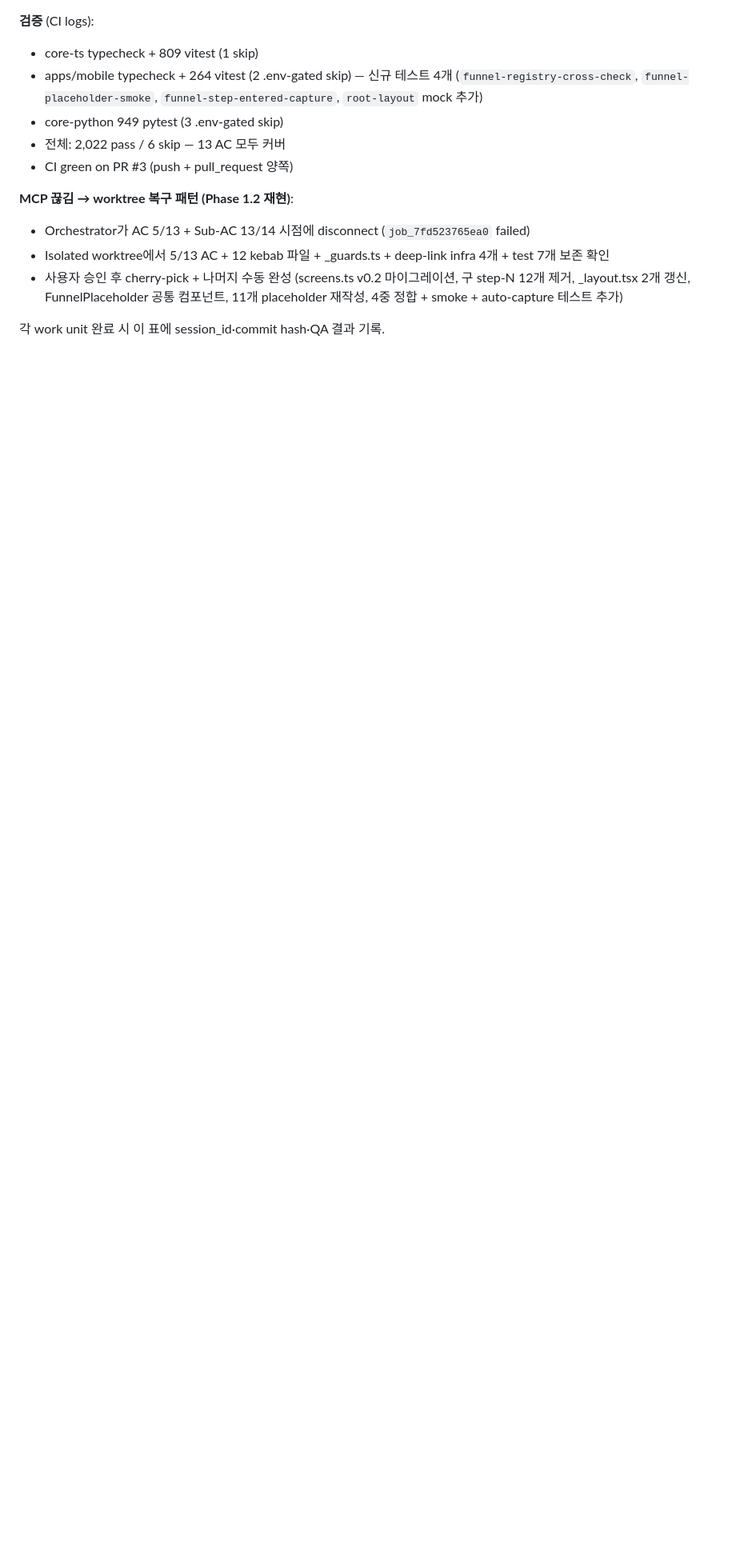
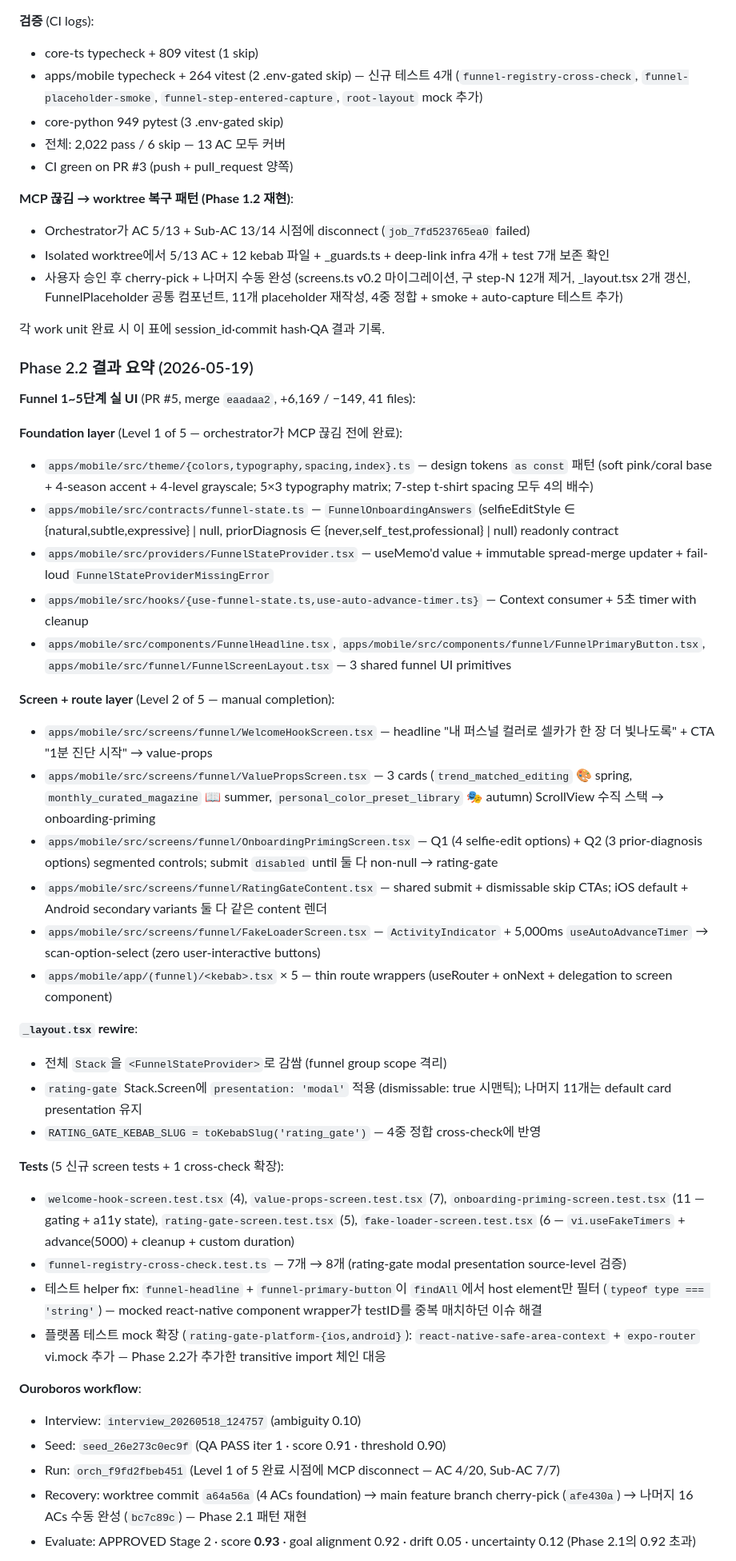
Before and after one commit to buzllightyear/personal-color-kr, a Markdown page: docs/MVP-PLAN.md, the part around one of its changes. Shown at 80% size. GitHub-like rendering; blank space fills up the shorter version.

```diff
--- a/docs/MVP-PLAN.md
+++ b/docs/MVP-PLAN.md
@@ -278,3 +279,40 @@
 
 각 work unit 완료 시 이 표에 session_id·commit hash·QA 결과 기록.
 
+### Phase 2.2 결과 요약 (2026-05-19)
+
+**Funnel 1~5단계 실 UI** (PR #5, merge `eaadaa2`, +6,169 / −149, 41 files):
+
+**Foundation layer** (Level 1 of 5 — orchestrator가 MCP 끊김 전에 완료):
+- `apps/mobile/src/theme/{colors,typography,spacing,index}.ts` — design tokens `as const` 패턴 (soft pink/coral base + 4-season accent + 4-level grayscale; 5×3 typography matrix; 7-step t-shirt spacing 모두 4의 배수)
+- `apps/mobile/src/contracts/funnel-state.ts` — `FunnelOnboardingAnswers` (selfieEditStyle ∈ {natural,subtle,expressive} | null, priorDiagnosis ∈ {never,self_test,professional} | null) readonly contract
+- `apps/mobile/src/providers/FunnelStateProvider.tsx` — useMemo'd value + immutable spread-merge updater + fail-loud `FunnelStateProviderMissingError`
+- `apps/mobile/src/hooks/{use-funnel-state.ts,use-auto-advance-timer.ts}` — Context consumer + 5초 timer with cleanup
+- `apps/mobile/src/components/FunnelHeadline.tsx`, `apps/mobile/src/components/funnel/FunnelPrimaryButton.tsx`, `apps/mobile/src/funnel/FunnelScreenLayout.tsx` — 3 shared funnel UI primitives
+
+**Screen + route layer** (Level 2 of 5 — manual completion):
+- `apps/mobile/src/screens/funnel/WelcomeHookScreen.tsx` — headline "내 퍼스널 컬러로 셀카가 한 장 더 빛나도록" + CTA "1분 진단 시작" → value-props
+- `apps/mobile/src/screens/funnel/ValuePropsScreen.tsx` — 3 cards (`trend_matched_editing` 🎨 spring, `monthly_curated_magazine` 📖 summer, `personal_color_preset_library` 🎭 autumn) ScrollView 수직 스택 → onboarding-priming
+- `apps/mobile/src/screens/funnel/OnboardingPrimingScreen.tsx` — Q1 (4 selfie-edit options) + Q2 (3 prior-diagnosis options) segmented controls; submit `disabled` until 둘 다 non-null → rating-gate
+- `apps/mobile/src/screens/funnel/RatingGateContent.tsx` — shared submit + dismissable skip CTAs; iOS default + Android secondary variants 둘 다 같은 content 렌더
+- `apps/mobile/src/screens/funnel/FakeLoaderScreen.tsx` — `ActivityIndicator` + 5,000ms `useAutoAdvanceTimer` → scan-option-select (zero user-interactive buttons)
+- `apps/mobile/app/(funnel)/<kebab>.tsx` × 5 — thin route wrappers (useRouter + onNext + delegation to screen component)
+
+**`_layout.tsx` rewire**:
+- 전체 `Stack`을 `<FunnelStateProvider>`로 감쌈 (funnel group scope 격리)
+- `rating-gate` Stack.Screen에 `presentation: 'modal'` 적용 (dismissable: true 시맨틱); 나머지 11개는 default card presentation 유지
+- `RATING_GATE_KEBAB_SLUG = toKebabSlug('rating_gate')` — 4중 정합 cross-check에 반영
+
+**Tests** (5 신규 screen tests + 1 cross-check 확장):
+- `welcome-hook-screen.test.tsx` (4), `value-props-screen.test.tsx` (7), `onboarding-priming-screen.test.tsx` (11 — gating + a11y state), `rating-gate-screen.test.tsx` (5), `fake-loader-screen.test.tsx` (6 — `vi.useFakeTimers` + advance(5000) + cleanup + custom duration)
+- `funnel-registry-cross-check.test.ts` — 7개 → 8개 (rating-gate modal presentation source-level 검증)
+- 테스트 helper fix: `funnel-headline` + `funnel-primary-button`이 `findAll`에서 host element만 필터 (`typeof type === 'string'`) — mocked react-native component wrapper가 testID를 중복 매치하던 이슈 해결
+- 플랫폼 테스트 mock 확장 (`rating-gate-platform-{ios,android}`): `react-native-safe-area-context` + `expo-router` vi.mock 추가 — Phase 2.2가 추가한 transitive import 체인 대응
+
+**Ouroboros workflow**:
+- Interview: `interview_20260518_124757` (ambiguity 0.10)
+- Seed: `seed_26e273c0ec9f` (QA PASS iter 1 · score 0.91 · threshold 0.90)
+- Run: `orch_f9fd2fbeb451` (Level 1 of 5 완료 시점에 MCP disconnect — AC 4/20, Sub-AC 7/7)
+- Recovery: worktree commit `a64a56a` (4 ACs foundation) → main feature branch cherry-pick (`afe430a`) → 나머지 16 ACs 수동 완성 (`bc7c89c`) — Phase 2.1 패턴 재현
+- Evaluate: APPROVED Stage 2 · score **0.93** · goal alignment 0.92 · drift 0.05 · uncertainty 0.12 (Phase 2.1의 0.92 초과)
+
```
Also changed, not shown: other parts of docs/MVP-PLAN.md (+33 -2 lines).
